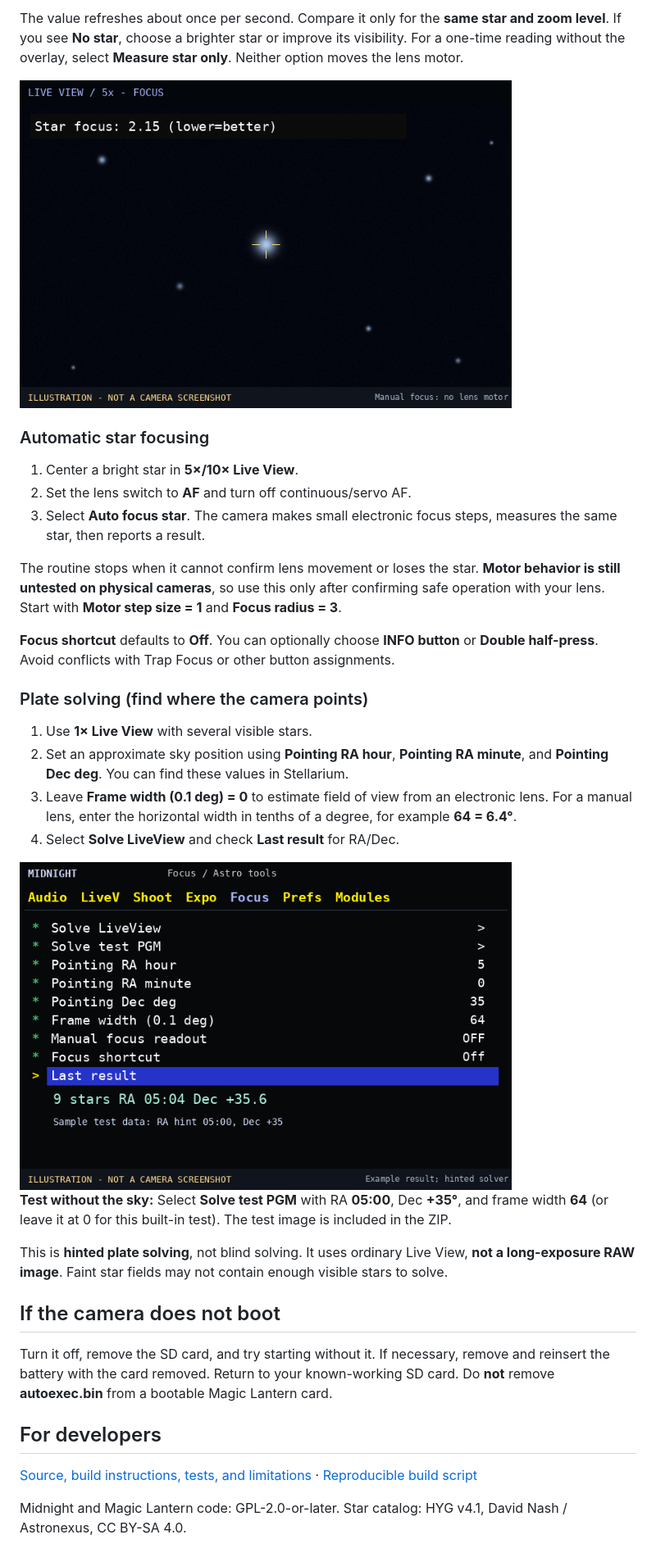
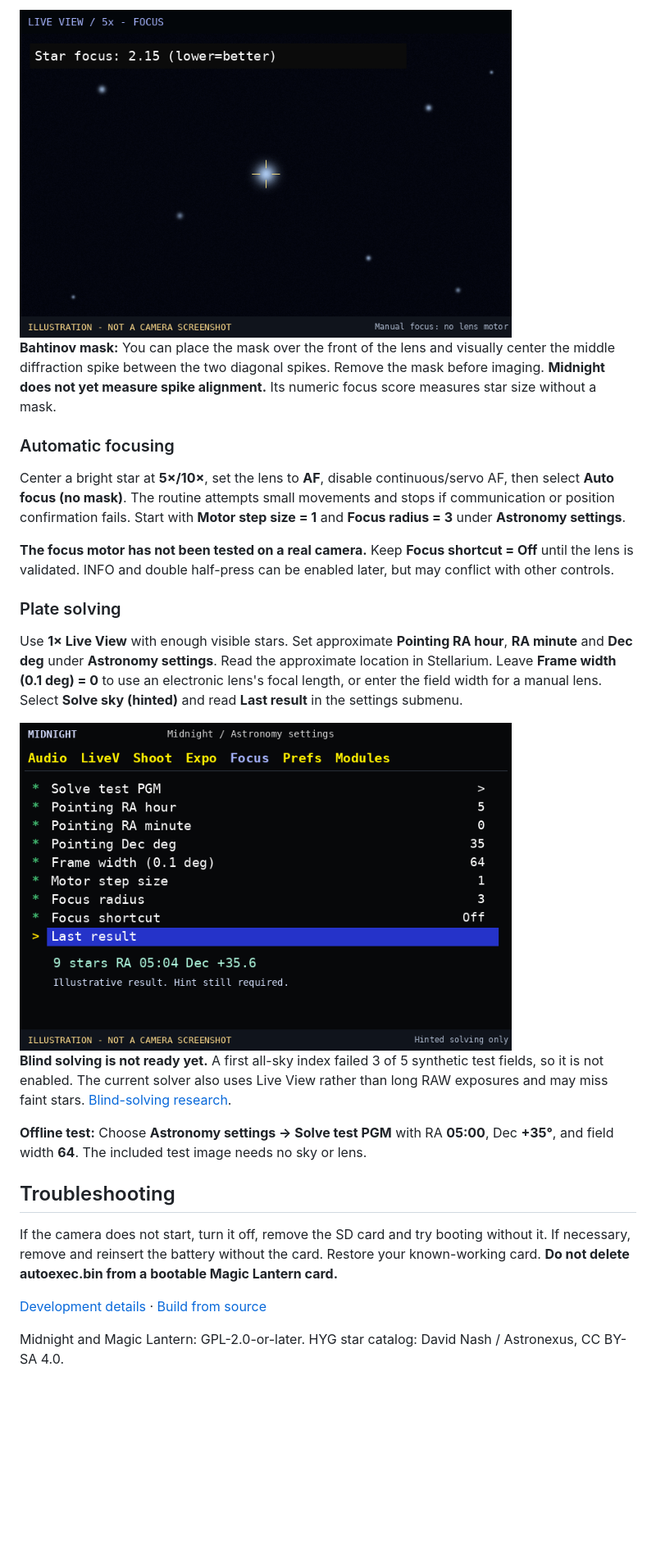
Before and after one commit to mistrjirka/midnight, a Markdown page: README.md, the part around one of its changes. Shown at 82% size. Rendered like a GitHub page; pictures changed too: docs/images/plate-solving-preview.png; blank space fills up the shorter version.

```diff
--- a/README.md
+++ b/README.md
@@ -30,37 +39,28 @@ Open **Magic Lantern → Focus → Astro tools**.
 
-The value refreshes about once per second. Compare it only for the **same star and zoom level**. If you see **No star**, choose a brighter star or improve its visibility. For a one-time reading without the overlay, select **Measure star only**. Neither option moves the lens motor.
+<img src="docs/images/manual-focus-preview.png" alt="Illustration of a star and the on-screen focus score" width="600">
 
-<img src="docs/images/manual-focus-preview.png" alt="Illustrative Live View with a star sharpness score" width="600">
+**Bahtinov mask:** You can place the mask over the front of the lens and visually center the middle diffraction spike between the two diagonal spikes. Remove the mask before imaging. **Midnight does not yet measure spike alignment.** Its numeric focus score measures star size without a mask.
 
-### Automatic star focusing
+### Automatic focusing
 
-1. Center a bright star in **5×/10× Live View**.
-2. Set the lens switch to **AF** and turn off continuous/servo AF.
-3. Select **Auto focus star**. The camera makes small electronic focus steps, measures the same star, then reports a result.
+Center a bright star at **5×/10×**, set the lens to **AF**, disable continuous/servo AF, then select **Auto focus (no mask)**. The routine attempts small movements and stops if communication or position confirmation fails. Start with **Motor step size = 1** and **Focus radius = 3** under **Astronomy settings**.
 
-The routine stops when it cannot confirm lens movement or loses the star. **Motor behavior is still untested on physical cameras**, so use this only after confirming safe operation with your lens. Start with **Motor step size = 1** and **Focus radius = 3**.
+**The focus motor has not been tested on a real camera.** Keep **Focus shortcut = Off** until the lens is validated. INFO and double half-press can be enabled later, but may conflict with other controls.
 
-**Focus shortcut** defaults to **Off**. You can optionally choose **INFO button** or **Double half-press**. Avoid conflicts with Trap Focus or other button assignments.
+### Plate solving
 
-### Plate solving (find where the camera points)
+Use **1× Live View** with enough visible stars. Set approximate **Pointing RA hour**, **RA minute** and **Dec deg** under **Astronomy settings**. Read the approximate location in Stellarium. Leave **Frame width (0.1 deg) = 0** to use an electronic lens's focal length, or enter the field width for a manual lens. Select **Solve sky (hinted)** and read **Last result** in the settings submenu.
 
-1. Use **1× Live View** with several visible stars.
-2. Set an approximate sky position using **Pointing RA hour**, **Pointing RA minute**, and **Pointing Dec deg**. You can find these values in Stellarium.
-3. Leave **Frame width (0.1 deg) = 0** to estimate field of view from an electronic lens. For a manual lens, enter the horizontal width in tenths of a degree, for example **64 = 6.4°**.
-4. Select **Solve LiveView** and check **Last result** for RA/Dec.
+<img src="docs/images/plate-solving-preview.png" alt="Illustrative pointing result, with rough RA and Dec hint" width="600">
 
-<img src="docs/images/plate-solving-preview.png" alt="Illustrative plate-solving coordinates shown in Astro tools" width="600">
+**Blind solving is not ready yet.** A first all-sky index failed 3 of 5 synthetic test fields, so it is not enabled. The current solver also uses Live View rather than long RAW exposures and may miss faint stars. [Blind-solving research](docs/BLIND_PLATE_SOLVING.md).
 
-**Test without the sky:** Select **Solve test PGM** with RA **05:00**, Dec **+35°**, and frame width **64** (or leave it at 0 for this built-in test). The test image is included in the ZIP.
+**Offline test:** Choose **Astronomy settings → Solve test PGM** with RA **05:00**, Dec **+35°**, and field width **64**. The included test image needs no sky or lens.
 
-This is **hinted plate solving**, not blind solving. It uses ordinary Live View, **not a long-exposure RAW image**. Faint star fields may not contain enough visible stars to solve.
+## Troubleshooting
 
-## If the camera does not boot
+If the camera does not start, turn it off, remove the SD card and try booting without it. If necessary, remove and reinsert the battery without the card. Restore your known-working card. **Do not delete autoexec.bin from a bootable Magic Lantern card.**
 
-Turn it off, remove the SD card, and try starting without it. If necessary, remove and reinsert the battery with the card removed. Return to your known-working SD card. Do **not** remove **autoexec.bin** from a bootable Magic Lantern card.
+[Development details](ASTRO_DEVELOPMENT.md) · [Build from source](scripts/build.sh)
 
-## For developers
-
-[Source, build instructions, tests, and limitations](ASTRO_DEVELOPMENT.md) · [Reproducible build script](scripts/build.sh)
-
-Midnight and Magic Lantern code: GPL-2.0-or-later. Star catalog: HYG v4.1, David Nash / Astronexus, CC BY-SA 4.0.
+Midnight and Magic Lantern: GPL-2.0-or-later. HYG star catalog: David Nash / Astronexus, CC BY-SA 4.0.
```
Also changed, not shown: other parts of README.md (+25 -16 lines), ASTRO_DEVELOPMENT.md (+22 -3 lines), docs/BLIND_PLATE_SOLVING.md (added, +45 -0 lines), docs/images/astro-tools-menu.png, 4 other files.
